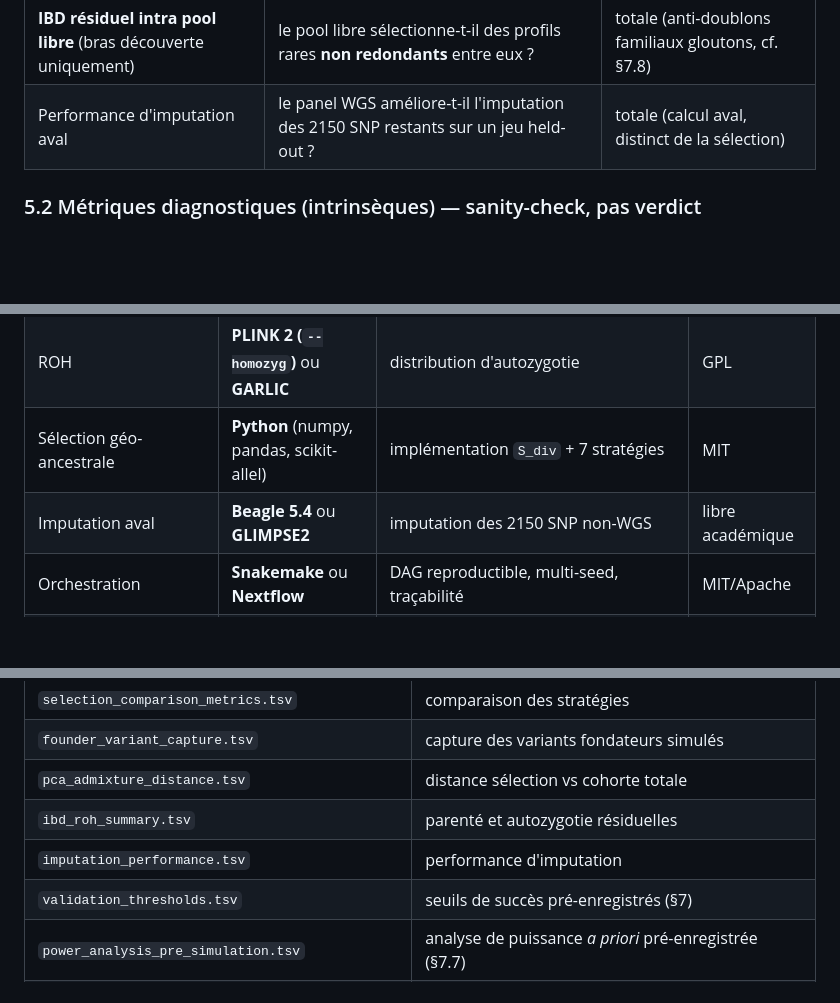
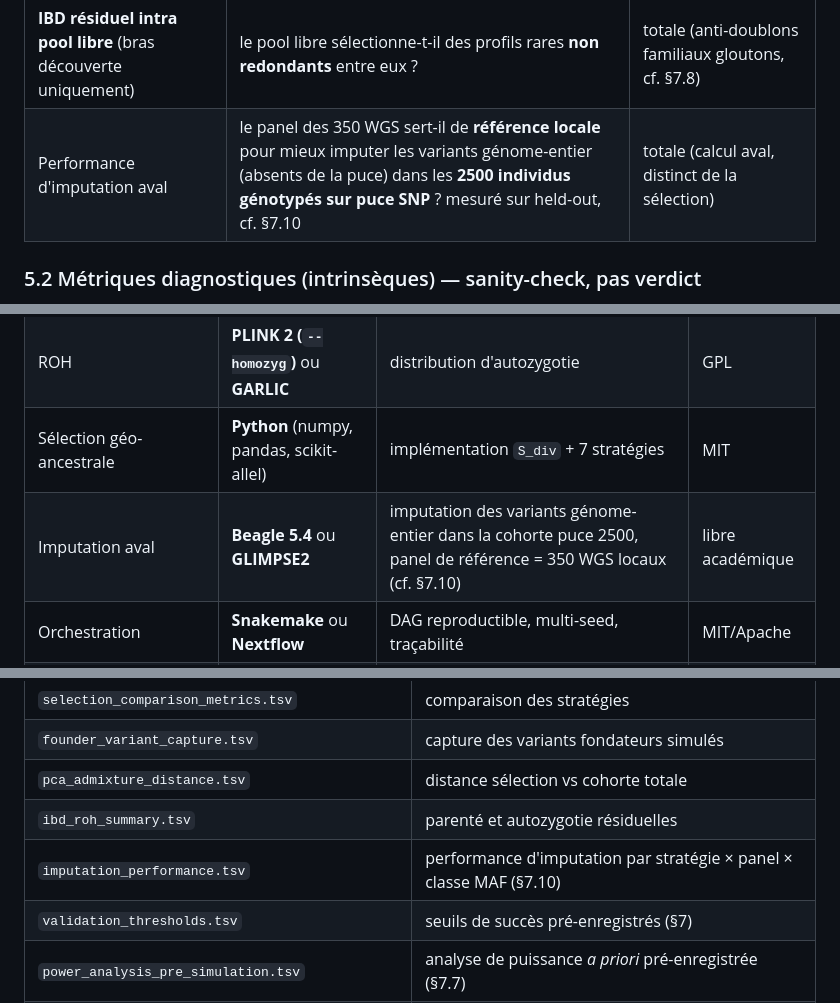
Before and after one commit to patrick-mun/genome_reunion, a Markdown page: METHODOLOGIE_validation_4_profils_population_INSEE.md, 3 parts joined by grey strips. Rendered like a GitHub page; blank space fills up the shorter version.

```diff
--- a/METHODOLOGIE_validation_4_profils_population_INSEE.md
+++ b/METHODOLOGIE_validation_4_profils_population_INSEE.md
@@ -287,7 +288,7 @@ Ces métriques portent sur des dimensions **absentes de `S_div`**. Elles constit
 | **Couverture haplotypique** | diversité de segments haplotypiques couverts (longueur cumulée d'haplotypes uniques) (V3.5 §13.5) | totale |
 | **Précision du recalibrage de fréquences** | écart entre fréquence WGS pondérée / imputée et fréquence cohorte de référence (V3.5 §3.4, §13.5) | totale (mesure le livrable final attendu de la méthode) |
 | **IBD résiduel intra pool libre** (bras découverte uniquement) | le pool libre sélectionne-t-il des profils rares **non redondants** entre eux ? | totale (anti-doublons familiaux gloutons, cf. §7.8) |
-| Performance d'imputation aval | le panel WGS améliore-t-il l'imputation des 2150 SNP restants sur un jeu held-out ? | totale (calcul aval, distinct de la sélection) |
+| Performance d'imputation aval | le panel des 350 WGS sert-il de **référence locale** pour mieux imputer les variants génome-entier (absents de la puce) dans les **2500 individus génotypés sur puce SNP** ? mesuré sur held-out, cf. §7.10 | totale (calcul aval, distinct de la sélection) |
 
 ### 5.2 Métriques diagnostiques (intrinsèques) — sanity-check, pas verdict
 
@@ -885,7 +951,7 @@ Les `%` ancestraux des tableaux §3 sont donc traités comme des **sorties émer
 | IBD | **hap-ibd** ou **iLASH** | segments partagés ≥ 2–3 cM | libre académique |
 | ROH | **PLINK 2 (`--homozyg`)** ou **GARLIC** | distribution d'autozygotie | GPL |
 | Sélection géo-ancestrale | **Python** (numpy, pandas, scikit-allel) | implémentation `S_div` + 7 stratégies | MIT |
-| Imputation aval | **Beagle 5.4** ou **GLIMPSE2** | imputation des 2150 SNP non-WGS | libre académique |
+| Imputation aval | **Beagle 5.4** ou **GLIMPSE2** | imputation des variants génome-entier dans la cohorte puce 2500, panel de référence = 350 WGS locaux (cf. §7.10) | libre académique |
 | Orchestration | **Snakemake** ou **Nextflow** | DAG reproductible, multi-seed, traçabilité | MIT/Apache |
 | Conteneurisation | **Docker** ou **Singularity / Apptainer** | image figée, ré-exécution exacte | libre |
 | Rapport final | **Quarto** | HTML + PDF auditables, code embarqué | MIT |
@@ -1047,7 +1113,7 @@ Texte de justification recommandé :
 | `founder_variant_capture.tsv` | capture des variants fondateurs simulés |
 | `pca_admixture_distance.tsv` | distance sélection vs cohorte totale |
 | `ibd_roh_summary.tsv` | parenté et autozygotie résiduelles |
-| `imputation_performance.tsv` | performance d'imputation |
+| `imputation_performance.tsv` | performance d'imputation par stratégie × panel × classe MAF (§7.10) |
 | `validation_thresholds.tsv` | seuils de succès pré-enregistrés (§7) |
 | `power_analysis_pre_simulation.tsv` | analyse de puissance *a priori* pré-enregistrée (§7.7) |
 | `discovery_arm_sensitivity.tsv` | sensibilité du bras découverte au ratio noyau/pool libre (§7.8) |
```
Also changed, not shown: other parts of METHODOLOGIE_validation_4_profils_population_INSEE.md (+68 -2 lines).
